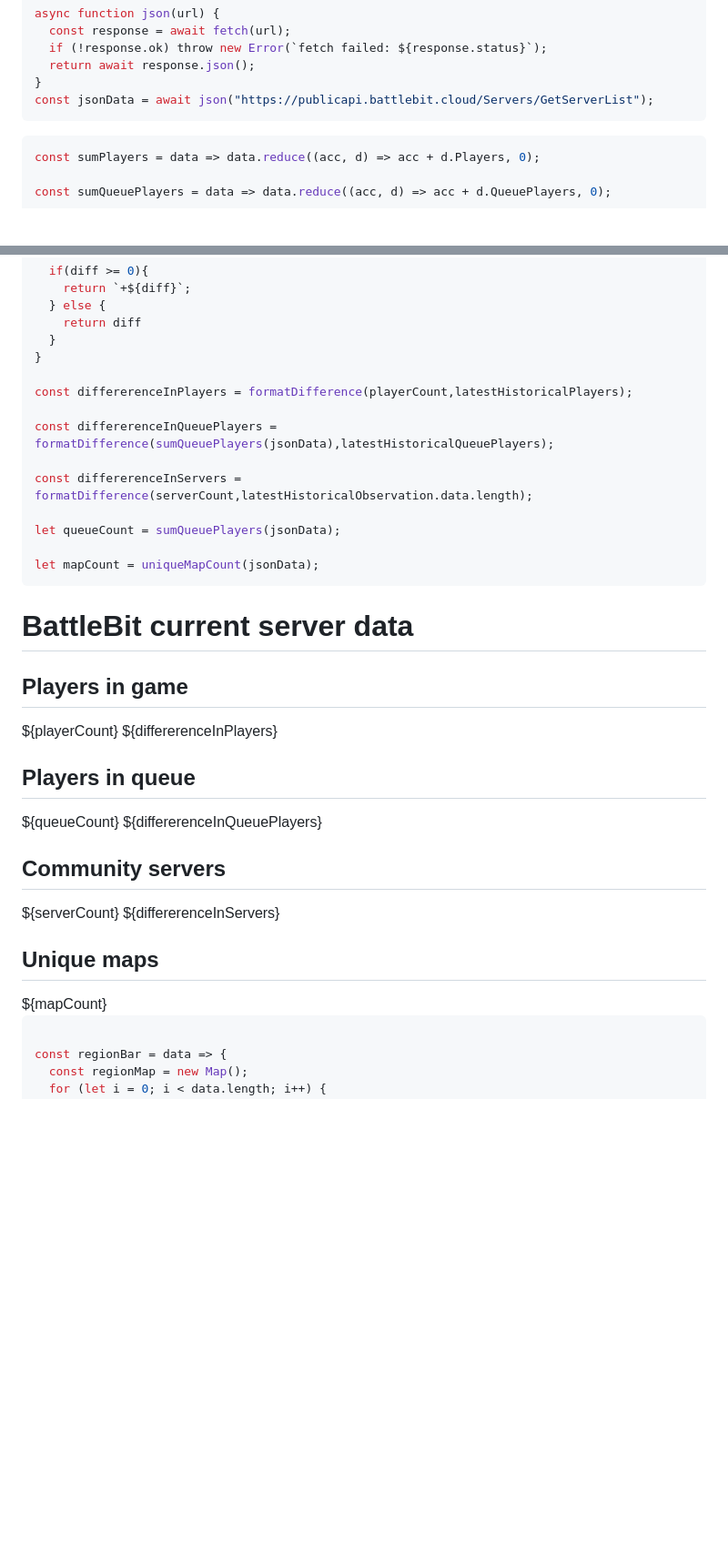
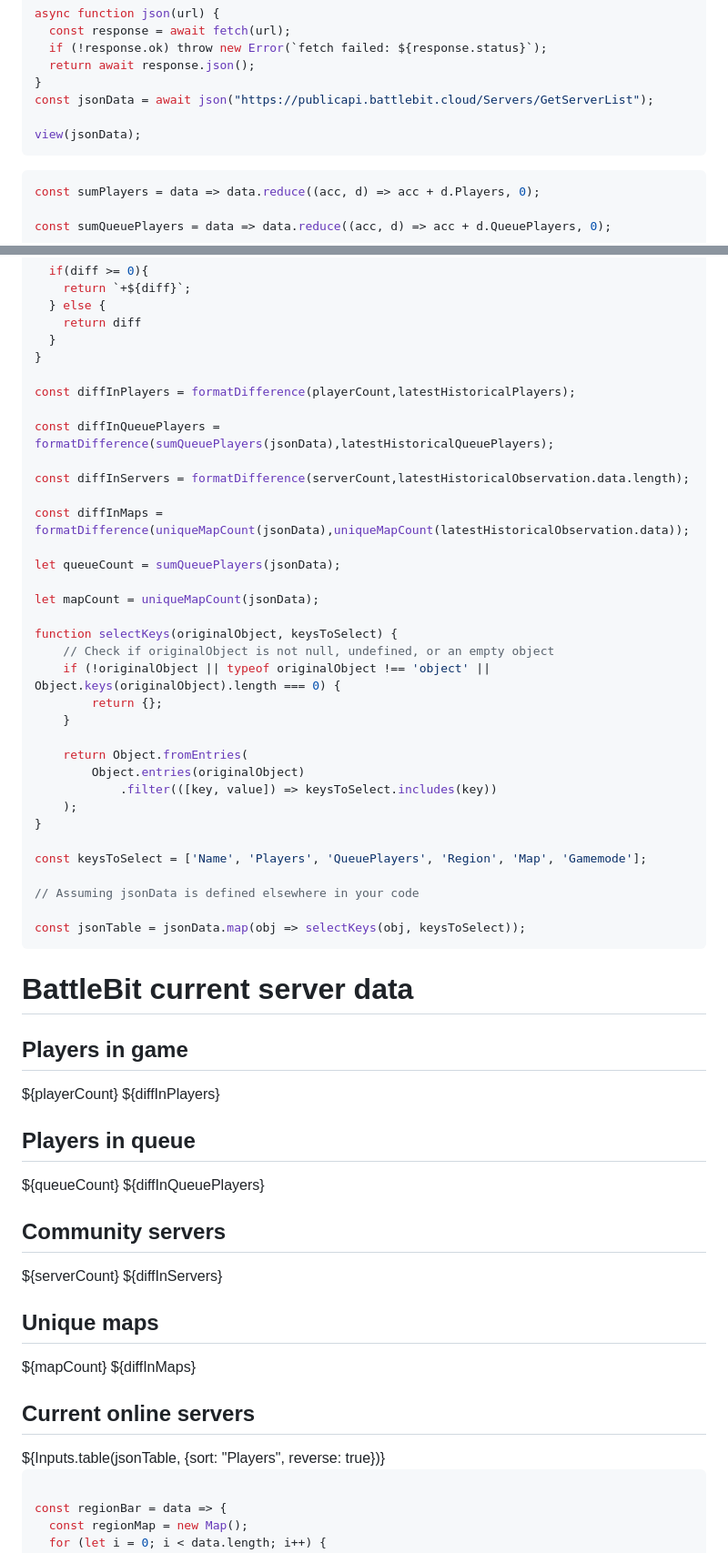
Before and after one commit to bradfordjohnson/battlebit-dashboard, a Markdown page: docs/index.md, 2 parts joined by grey strips. Shown at 91% size. Rendered like a GitHub page; blank space fills up the shorter version.

Commit message:
Added temp array view at top, added visual table for servers

````diff
--- a/docs/index.md
+++ b/docs/index.md
@@ -10,6 +10,8 @@ async function json(url) {
   return await response.json();
 }
 const jsonData = await json("https://publicapi.battlebit.cloud/Servers/GetServerList");
+
+view(jsonData);
 ```
 
 ```js
@@ -41,15 +43,35 @@ const formatDifference = (a, b) => {
   }
 }
 
-const differerenceInPlayers = formatDifference(playerCount,latestHistoricalPlayers);
+const diffInPlayers = formatDifference(playerCount,latestHistoricalPlayers);
 
-const differerenceInQueuePlayers = formatDifference(sumQueuePlayers(jsonData),latestHistoricalQueuePlayers);
+const diffInQueuePlayers = formatDifference(sumQueuePlayers(jsonData),latestHistoricalQueuePlayers);
 
-const differerenceInServers = formatDifference(serverCount,latestHistoricalObservation.data.length);
+const diffInServers = formatDifference(serverCount,latestHistoricalObservation.data.length);
+
+const diffInMaps = formatDifference(uniqueMapCount(jsonData),uniqueMapCount(latestHistoricalObservation.data));
 
 let queueCount = sumQueuePlayers(jsonData);
 
 let mapCount = uniqueMapCount(jsonData);
+
+function selectKeys(originalObject, keysToSelect) {
+    // Check if originalObject is not null, undefined, or an empty object
+    if (!originalObject || typeof originalObject !== 'object' || Object.keys(originalObject).length === 0) {
+        return {};
+    }
+
+    return Object.fromEntries(
+        Object.entries(originalObject)
+            .filter(([key, value]) => keysToSelect.includes(key))
+    );
+}
+
+const keysToSelect = ['Name', 'Players', 'QueuePlayers', 'Region', 'Map', 'Gamemode'];
+
+// Assuming jsonData is defined elsewhere in your code
+
+const jsonTable = jsonData.map(obj => selectKeys(obj, keysToSelect));
 ```
 
 # BattleBit current server data
@@ -58,23 +80,30 @@ let mapCount = uniqueMapCount(jsonData);
 <a class="card" style="color: inherit;">
     <h2>Players in game</h2>
     <span class="big">${playerCount}</span>
-    <span class="muted">${differerenceInPlayers}</span>
+    <span class="muted">${diffInPlayers}</span>
   </a>
   <a class="card" style="color: inherit;">
     <h2>Players in queue</h2>
     <span class="big">${queueCount}</span>
-    <span class="muted">${differerenceInQueuePlayers}</span>
+    <span class="muted">${diffInQueuePlayers}</span>
   </a>
   <a class="card" style="color: inherit;">
     <h2>Community servers</h2>
     <span class="big">${serverCount}</span>
-    <span class="muted">${differerenceInServers}</span>
+    <span class="muted">${diffInServers}</span>
   </a>
   <a class="card" style="color: inherit;">
     <h2>Unique maps</h2>
     <span class="big">${mapCount}</span>
-    <span class="muted"></span>
+    <span class="muted">${diffInMaps}</span>
   </a>
+</div>
+
+<div class="grid grid-cols-1">
+<a class="card" style="color: inherit;">
+<h2>Current online servers</h2>
+ <span class="big">${Inputs.table(jsonTable, {sort: "Players", reverse: true})}</span>
+ </a>
 </div>
 
 ```js
````
